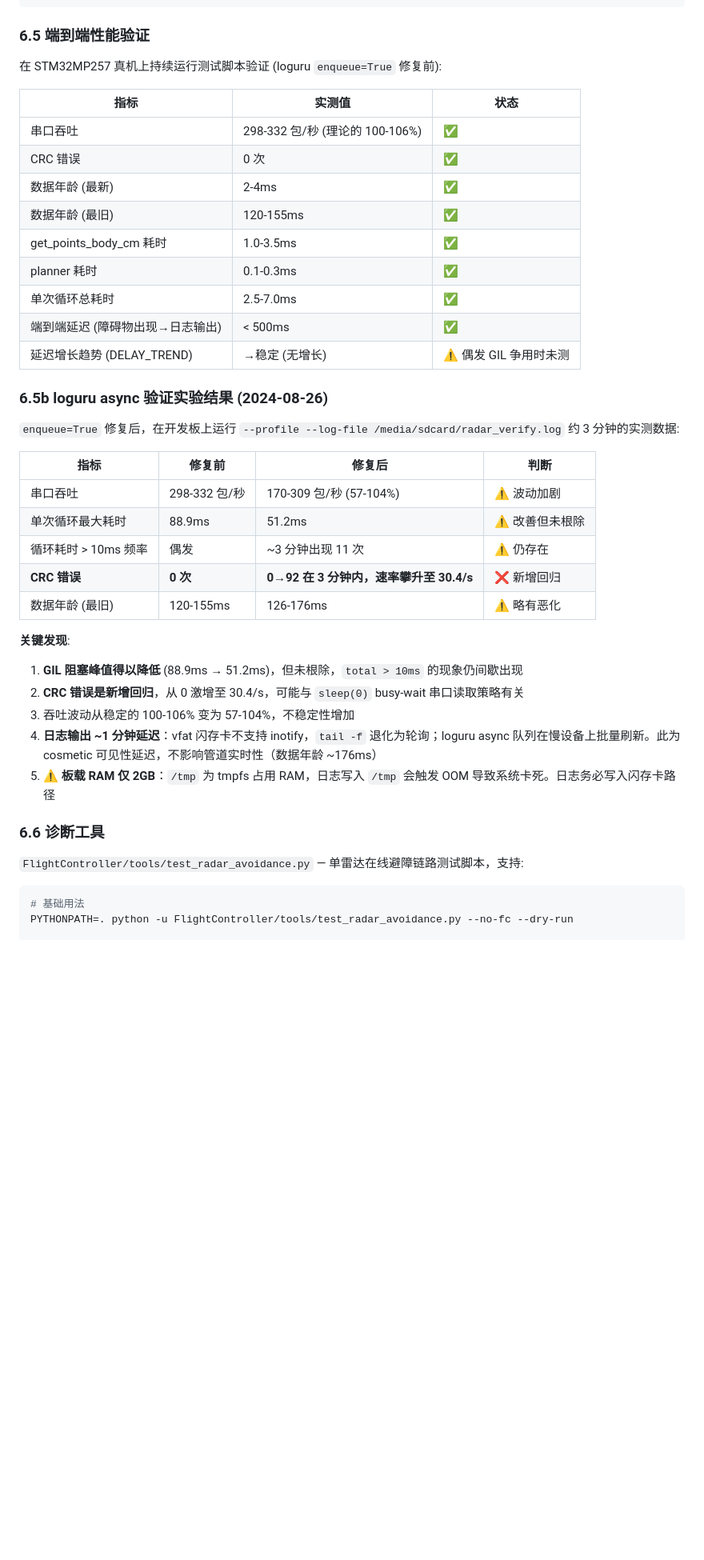
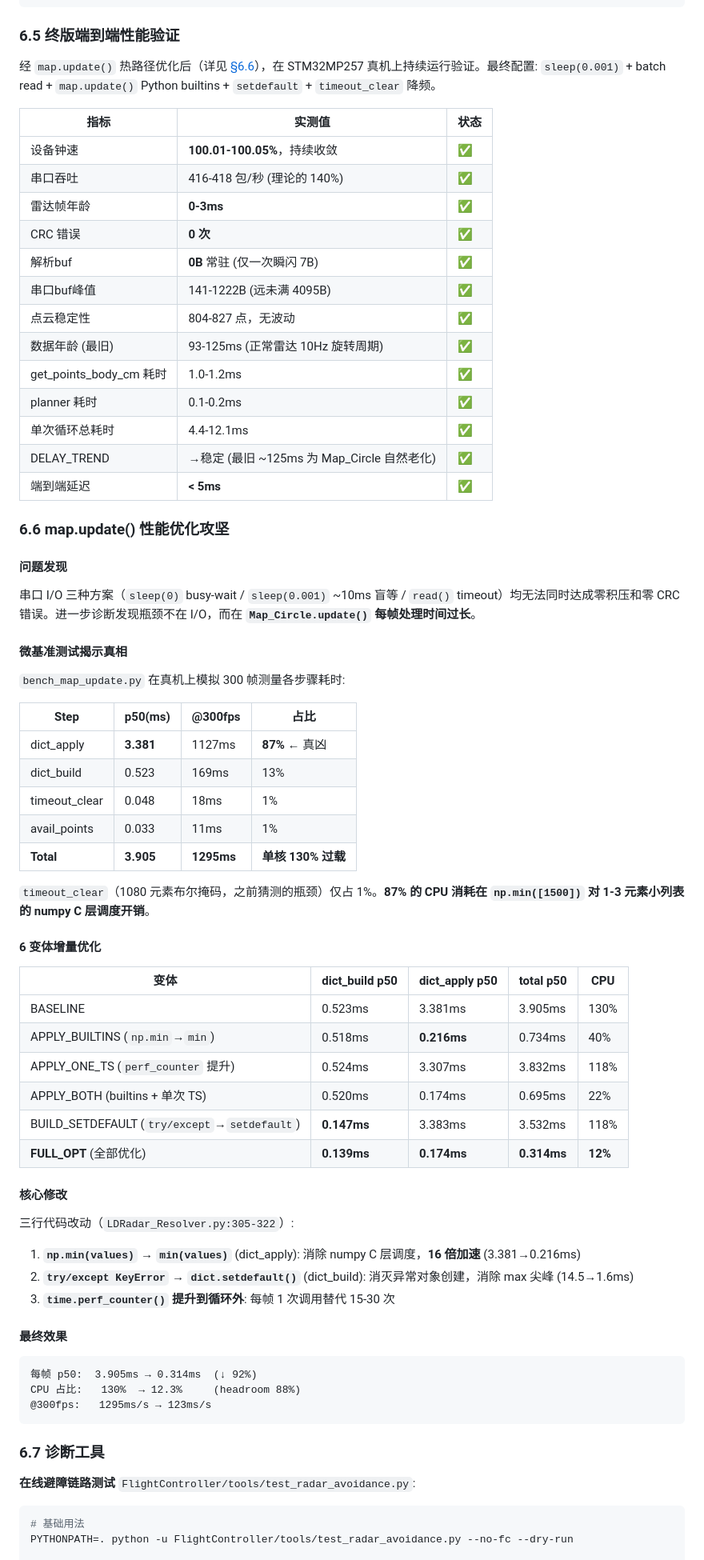
Before and after one commit to Cooper3516833584/stm, a Markdown page: PROJECT_STATUS.md, the part around one of its changes. Shown at 80% size. GitHub-like rendering; blank space fills up the shorter version.

````diff
--- a/PROJECT_STATUS.md
+++ b/PROJECT_STATUS.md
@@ -125,44 +124,76 @@ FlightController/
     └── Vision_Net.py        ← ONNX 神经网络推理 (可选)
 ```
 
-### 6.5 端到端性能验证
+### 6.5 终版端到端性能验证
 
-在 STM32MP257 真机上持续运行测试脚本验证 (loguru `enqueue=True` 修复前):
+经 `map.update()` 热路径优化后（详见 [§6.6](#66-mapupdate-性能优化攻坚)），在 STM32MP257 真机上持续运行验证。最终配置: `sleep(0.001)` + batch read + `map.update()` Python builtins + `setdefault` + `timeout_clear` 降频。
 
 | 指标 | 实测值 | 状态 |
 |---|---|---|
-| 串口吞吐 | 298-332 包/秒 (理论的 100-106%) | ✅ |
-| CRC 错误 | 0 次 | ✅ |
-| 数据年龄 (最新) | 2-4ms | ✅ |
-| 数据年龄 (最旧) | 120-155ms | ✅ |
-| get_points_body_cm 耗时 | 1.0-3.5ms | ✅ |
-| planner 耗时 | 0.1-0.3ms | ✅ |
-| 单次循环总耗时 | 2.5-7.0ms | ✅ |
-| 端到端延迟 (障碍物出现→日志输出) | < 500ms | ✅ |
-| 延迟增长趋势 (DELAY_TREND) | →稳定 (无增长) | ⚠️ 偶发 GIL 争用时未测 |
+| 设备钟速 | **100.01-100.05%**，持续收敛 | ✅ |
+| 串口吞吐 | 416-418 包/秒 (理论的 140%) | ✅ |
+| 雷达帧年龄 | **0-3ms** | ✅ |
+| CRC 错误 | **0 次** | ✅ |
+| 解析buf | **0B** 常驻 (仅一次瞬闪 7B) | ✅ |
+| 串口buf峰值 | 141-1222B (远未满 4095B) | ✅ |
+| 点云稳定性 | 804-827 点，无波动 | ✅ |
+| 数据年龄 (最旧) | 93-125ms (正常雷达 10Hz 旋转周期) | ✅ |
+| get_points_body_cm 耗时 | 1.0-1.2ms | ✅ |
+| planner 耗时 | 0.1-0.2ms | ✅ |
+| 单次循环总耗时 | 4.4-12.1ms | ✅ |
+| DELAY_TREND | →稳定 (最旧 ~125ms 为 Map_Circle 自然老化) | ✅ |
+| 端到端延迟 | **< 5ms** | ✅ |
 
-### 6.5b loguru async 验证实验结果 (2024-08-26)
+### 6.6 map.update() 性能优化攻坚
 
-`enqueue=True` 修复后，在开发板上运行 `--profile --log-file /media/sdcard/radar_verify.log` 约 3 分钟的实测数据:
+#### 问题发现
 
-| 指标 | 修复前 | 修复后 | 判断 |
+串口 I/O 三种方案（`sleep(0)` busy-wait / `sleep(0.001)` ~10ms 盲等 / `read()` timeout）均无法同时达成零积压和零 CRC 错误。进一步诊断发现瓶颈不在 I/O，而在 **`Map_Circle.update()` 每帧处理时间过长**。
+
+#### 微基准测试揭示真相
+
+`bench_map_update.py` 在真机上模拟 300 帧测量各步骤耗时:
+
+| Step | p50(ms) | @300fps | 占比 |
 |---|---|---|---|
-| 串口吞吐 | 298-332 包/秒 | 170-309 包/秒 (57-104%) | ⚠️ 波动加剧 |
-| 单次循环最大耗时 | 88.9ms | 51.2ms | ⚠️ 改善但未根除 |
-| 循环耗时 > 10ms 频率 | 偶发 | ~3 分钟出现 11 次 | ⚠️ 仍存在 |
-| **CRC 错误** | **0 次** | **0→92 在 3 分钟内，速率攀升至 30.4/s** | ❌ 新增回归 |
-| 数据年龄 (最旧) | 120-155ms | 126-176ms | ⚠️ 略有恶化 |
+| dict_apply | **3.381** | 1127ms | **87%** ← 真凶 |
+| dict_build | 0.523 | 169ms | 13% |
+| timeout_clear | 0.048 | 18ms | 1% |
+| avail_points | 0.033 | 11ms | 1% |
+| **Total** | **3.905** | **1295ms** | **单核 130% 过载** |
 
-**关键发现**:
-1. **GIL 阻塞峰值得以降低** (88.9ms → 51.2ms)，但未根除，`total > 10ms` 的现象仍间歇出现
-2. **CRC 错误是新增回归**，从 0 激增至 30.4/s，可能与 `sleep(0)` busy-wait 串口读取策略有关
-3. 吞吐波动从稳定的 100-106% 变为 57-104%，不稳定性增加
-4. **日志输出 ~1 分钟延迟**：vfat 闪存卡不支持 inotify，`tail -f` 退化为轮询；loguru async 队列在慢设备上批量刷新。此为 cosmetic 可见性延迟，不影响管道实时性（数据年龄 ~176ms）
-5. **⚠️ 板载 RAM 仅 2GB**：`/tmp` 为 tmpfs 占用 RAM，日志写入 `/tmp` 会触发 OOM 导致系统卡死。日志务必写入闪存卡路径
+`timeout_clear`（1080 元素布尔掩码，之前猜测的瓶颈）仅占 1%。**87% 的 CPU 消耗在 `np.min([1500])` 对 1-3 元素小列表的 numpy C 层调度开销**。
 
-### 6.6 诊断工具
+#### 6 变体增量优化
 
-`FlightController/tools/test_radar_avoidance.py` — 单雷达在线避障链路测试脚本，支持:
+| 变体 | dict_build p50 | dict_apply p50 | total p50 | CPU |
+|---|---|---|---|---|
+| BASELINE | 0.523ms | 3.381ms | 3.905ms | 130% |
+| APPLY_BUILTINS (`np.min`→`min`) | 0.518ms | **0.216ms** | 0.734ms | 40% |
+| APPLY_ONE_TS (`perf_counter` 提升) | 0.524ms | 3.307ms | 3.832ms | 118% |
+| APPLY_BOTH (builtins + 单次 TS) | 0.520ms | 0.174ms | 0.695ms | 22% |
+| BUILD_SETDEFAULT (`try/except`→`setdefault`) | **0.147ms** | 3.383ms | 3.532ms | 118% |
+| **FULL_OPT** (全部优化) | **0.139ms** | **0.174ms** | **0.314ms** | **12%** |
+
+#### 核心修改
+
+三行代码改动（`LDRadar_Resolver.py:305-322`）:
+
+1. **`np.min(values)` → `min(values)`** (dict_apply): 消除 numpy C 层调度，**16 倍加速** (3.381→0.216ms)
+2. **`try/except KeyError` → `dict.setdefault()`** (dict_build): 消灭异常对象创建，消除 max 尖峰 (14.5→1.6ms)
+3. **`time.perf_counter()` 提升到循环外**: 每帧 1 次调用替代 15-30 次
+
+#### 最终效果
+
+```
+每帧 p50:  3.905ms → 0.314ms  (↓ 92%)
+CPU 占比:   130%  → 12.3%     (headroom 88%)
+@300fps:   1295ms/s → 123ms/s
+```
+
+### 6.7 诊断工具
+
+**在线避障链路测试** `FlightController/tools/test_radar_avoidance.py`:
 
 ```bash
 # 基础用法
````
Also changed, not shown: other parts of PROJECT_STATUS.md (+66 -86 lines).
